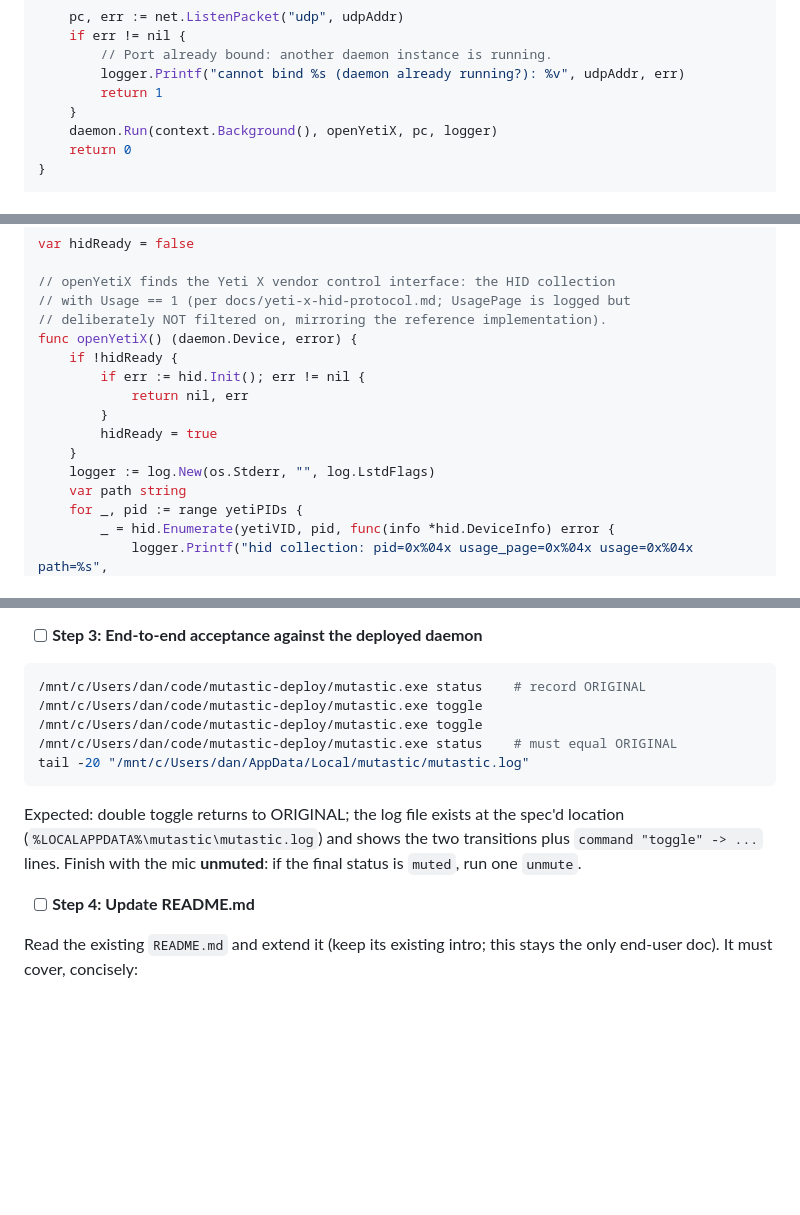
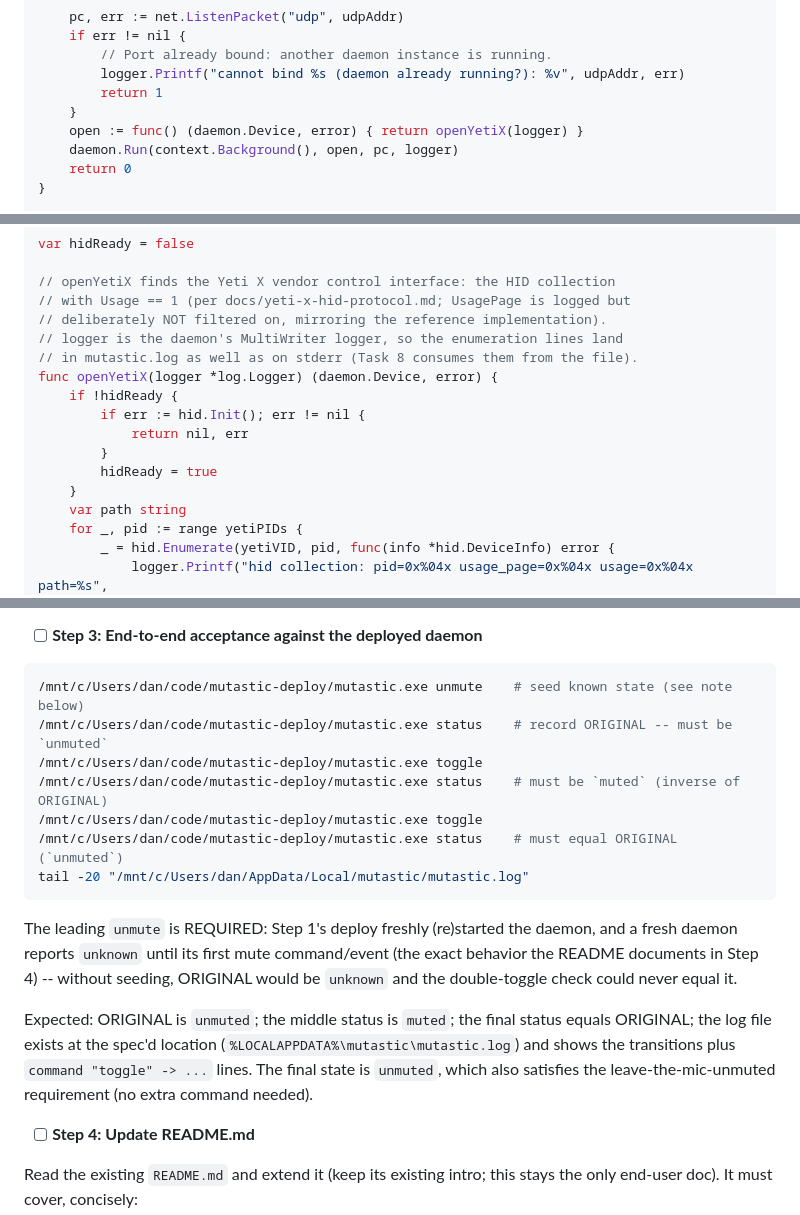
Before and after one commit to danshapiro/mutastic, a Markdown page: docs/plans/2026-08-08-yeti-x-mute-daemon.md, 3 parts joined by grey strips. GitHub-like rendering; blank space fills up the shorter version.

Commit message:
docs(plan): fix 4 blocking fresheyes findings (Task 11 quoting, acceptance seeding, openYetiX logging)
- Task 11 Step 1: single-quote the UNC deploy paths (bash double quotes
  collapsed the leading backslash pair, breaking the cmd.exe invocation)
- Task 11 Step 2: single-quote the powershell shortcut check so bash does
  not expand $ws/$s to empty strings
- Task 11 Step 3: seed known state with a leading unmute before recording
  ORIGINAL (fresh daemon reports unknown until first command/event), and
  spell out the exact expected statuses
- Tasks 5/7/8: openYetiX now takes the daemon logger (both build variants;
  main.go closes over it), so hid enumeration lines reach mutastic.log and
  Task 8's stated evidence source is real
- Self-review section: record the fresh-eyes pass and re-run over edited tasks

````diff
--- a/docs/plans/2026-08-08-yeti-x-mute-daemon.md
+++ b/docs/plans/2026-08-08-yeti-x-mute-daemon.md
@@ -1254,7 +1254,8 @@ func runDaemon() int {
 		logger.Printf("cannot bind %s (daemon already running?): %v", udpAddr, err)
 		return 1
 	}
-	daemon.Run(context.Background(), openYetiX, pc, logger)
+	open := func() (daemon.Device, error) { return openYetiX(logger) }
+	daemon.Run(context.Background(), open, pc, logger)
 	return 0
 }
 
@@ -1317,14 +1317,15 @@ var hidReady = false
 // openYetiX finds the Yeti X vendor control interface: the HID collection
 // with Usage == 1 (per docs/yeti-x-hid-protocol.md; UsagePage is logged but
 // deliberately NOT filtered on, mirroring the reference implementation).
-func openYetiX() (daemon.Device, error) {
+// logger is the daemon's MultiWriter logger, so the enumeration lines land
+// in mutastic.log as well as on stderr (Task 8 consumes them from the file).
+func openYetiX(logger *log.Logger) (daemon.Device, error) {
 	if !hidReady {
 		if err := hid.Init(); err != nil {
 			return nil, err
 		}
 		hidReady = true
 	}
-	logger := log.New(os.Stderr, "", log.LstdFlags)
 	var path string
 	for _, pid := range yetiPIDs {
 		_ = hid.Enumerate(yetiVID, pid, func(info *hid.DeviceInfo) error {
@@ -1796,14 +1802,18 @@ Contingency if `mutastic.exe` is NOT running (or later vanishes): check Windows
 - [ ] **Step 3: End-to-end acceptance against the deployed daemon**
 
 ```bash
-/mnt/c/Users/dan/code/mutastic-deploy/mutastic.exe status    # record ORIGINAL
+/mnt/c/Users/dan/code/mutastic-deploy/mutastic.exe unmute    # seed known state (see note below)
+/mnt/c/Users/dan/code/mutastic-deploy/mutastic.exe status    # record ORIGINAL -- must be `unmuted`
 /mnt/c/Users/dan/code/mutastic-deploy/mutastic.exe toggle
+/mnt/c/Users/dan/code/mutastic-deploy/mutastic.exe status    # must be `muted` (inverse of ORIGINAL)
 /mnt/c/Users/dan/code/mutastic-deploy/mutastic.exe toggle
-/mnt/c/Users/dan/code/mutastic-deploy/mutastic.exe status    # must equal ORIGINAL
+/mnt/c/Users/dan/code/mutastic-deploy/mutastic.exe status    # must equal ORIGINAL (`unmuted`)
 tail -20 "/mnt/c/Users/dan/AppData/Local/mutastic/mutastic.log"
 ```
 
-Expected: double toggle returns to ORIGINAL; the log file exists at the spec'd location (`%LOCALAPPDATA%\mutastic\mutastic.log`) and shows the two transitions plus `command "toggle" -> ...` lines. Finish with the mic **unmuted**: if the final status is `muted`, run one `unmute`.
+The leading `unmute` is REQUIRED: Step 1's deploy freshly (re)started the daemon, and a fresh daemon reports `unknown` until its first mute command/event (the exact behavior the README documents in Step 4) -- without seeding, ORIGINAL would be `unknown` and the double-toggle check could never equal it.
+
+Expected: ORIGINAL is `unmuted`; the middle status is `muted`; the final status equals ORIGINAL; the log file exists at the spec'd location (`%LOCALAPPDATA%\mutastic\mutastic.log`) and shows the transitions plus `command "toggle" -> ...` lines. The final state is `unmuted`, which also satisfies the leave-the-mic-unmuted requirement (no extra command needed).
 
 - [ ] **Step 4: Update README.md**
 
````
Also changed, not shown: other parts of docs/plans/2026-08-08-yeti-x-mute-daemon.md (+12 -6 lines).
